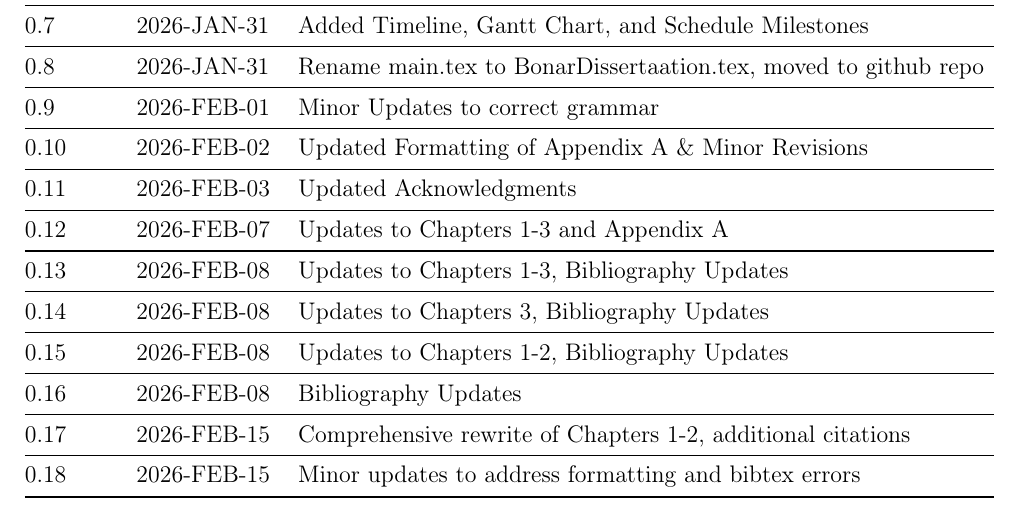
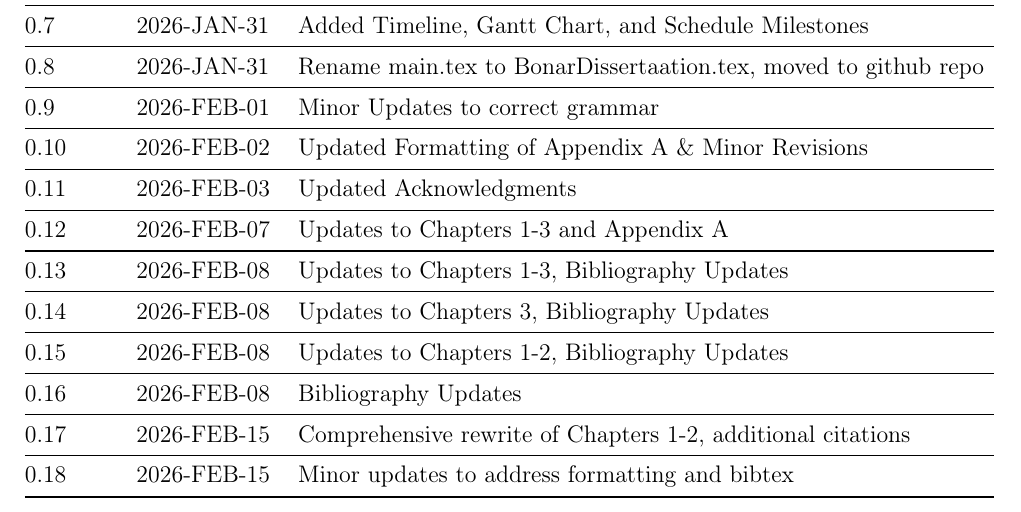
Before and after one commit to jbone81/Dissertation, a LaTeX thesis (BonarDissertation.tex, which reads Additional/RevisionHistory.tex): part of page 2 of 177, cut so that both start at the same text. Compiled offline with pdfLaTeX.

Commit message:
minor update

```diff
--- a/Additional/RevisionHistory.tex
+++ b/Additional/RevisionHistory.tex
@@ -45,7 +45,7 @@
               \midrule
     0.17 & 2026-FEB-15 & Comprehensive rewrite of Chapters 1-2, additional citations\\
                   \midrule
-    0.18 & 2026-FEB-15 & Minor updates to address formatting and bibtex errors\\
+    0.18 & 2026-FEB-15 & Minor updates to address formatting and bibtex\\
     \bottomrule
   \end{tabular}
 \end{table}
```
